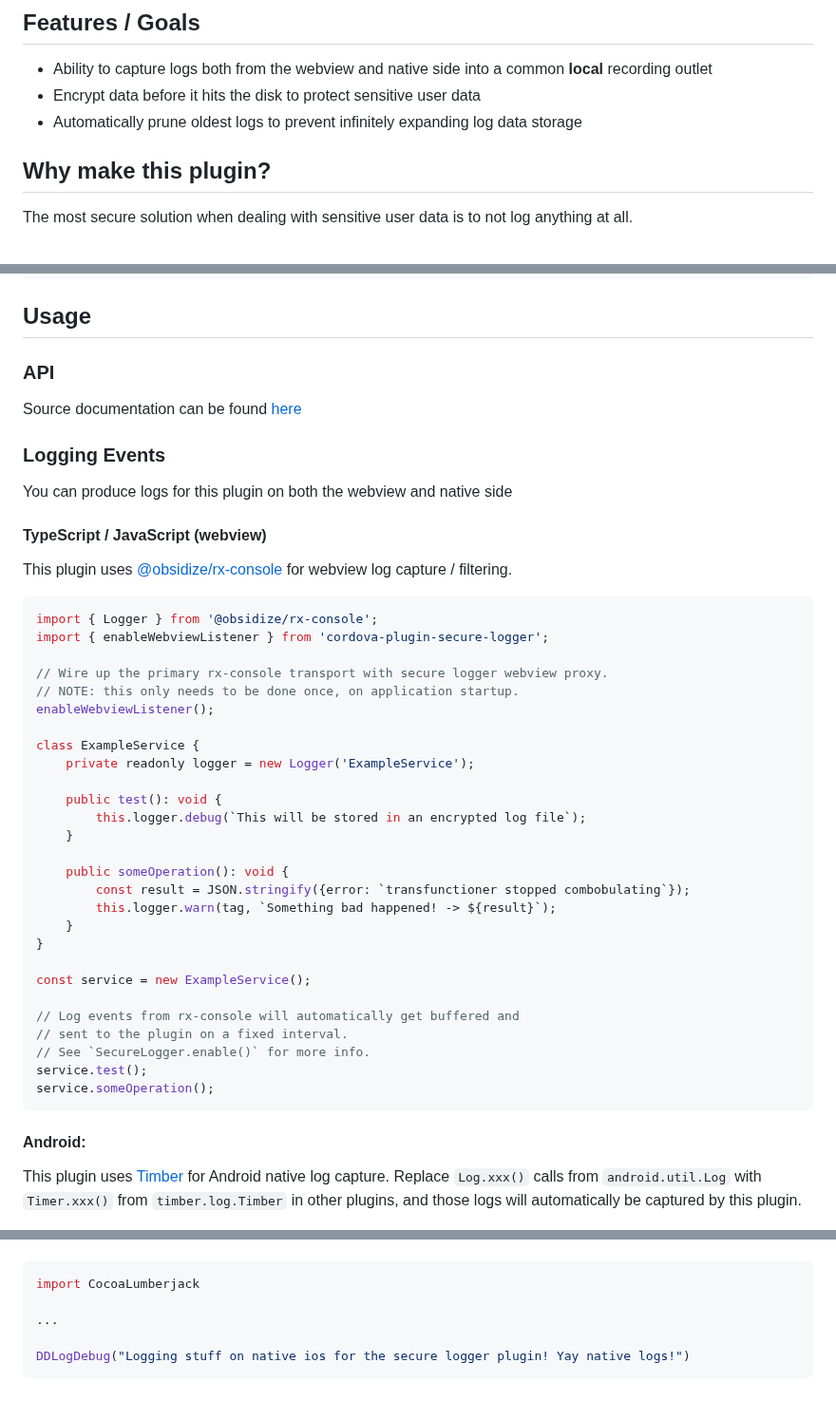
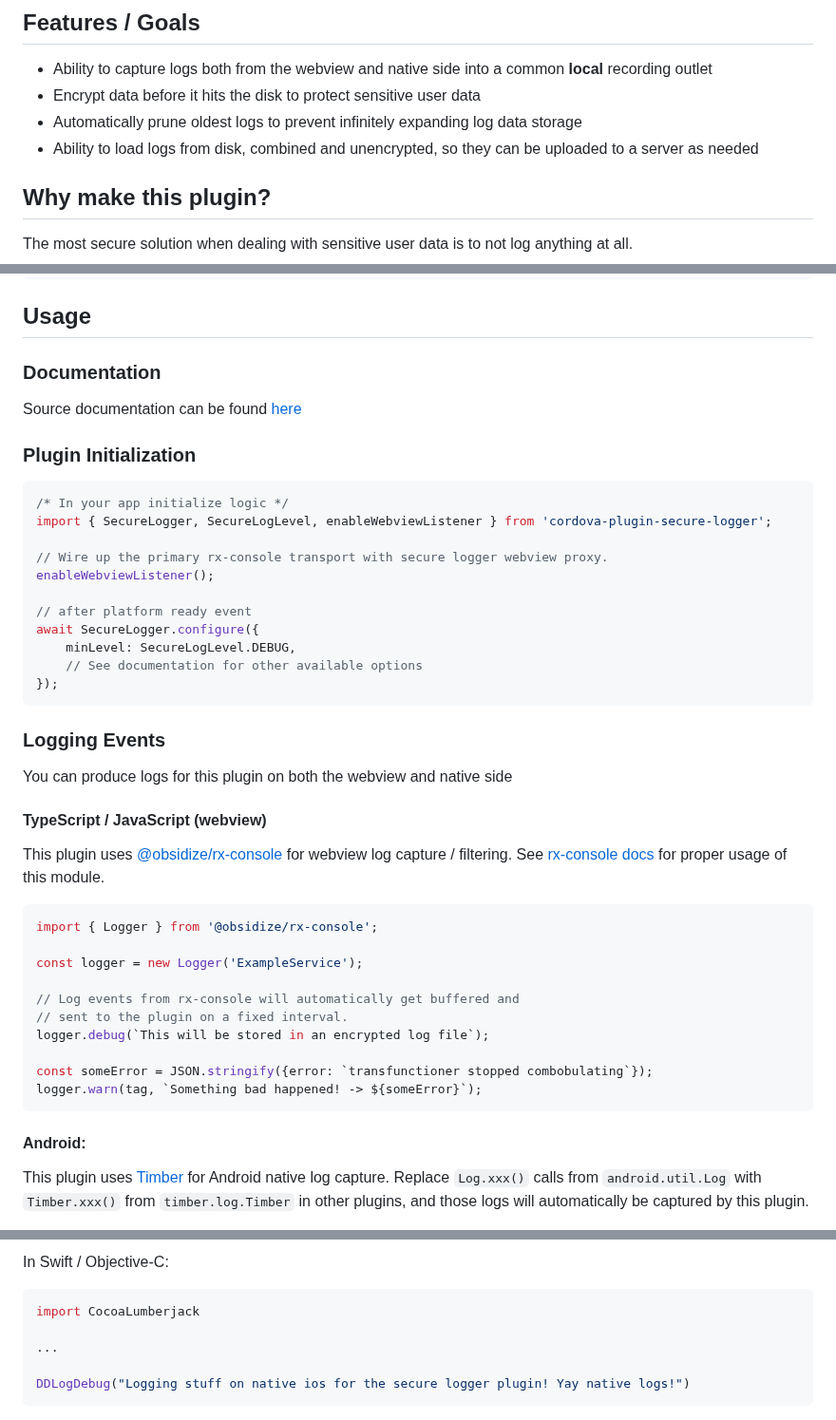
Before and after one commit to jospete/cordova-plugin-secure-logger, a Markdown page: README.md, 3 parts joined by grey strips. Shown at 95% size. Rendered like a GitHub page.

Commit message:
misc tweaks to readme

````diff
--- a/README.md
+++ b/README.md
@@ -9,6 +9,7 @@ Cordova plugin to capture both webview and native log events and store them secu
 - Ability to capture logs both from the webview and native side into a common **local** recording outlet
 - Encrypt data before it hits the disk to protect sensitive user data
 - Automatically prune oldest logs to prevent infinitely expanding log data storage
+- Ability to load logs from disk, combined and unencrypted, so they can be uploaded to a server as needed
 
 ## Why make this plugin?
 
@@ -39,9 +40,25 @@ cordova plugin add cordova-plugin-secure-logger@1.0.9
 
 ## Usage
 
-### API
+### Documentation
 
 Source documentation can be found [here](https://jospete.github.io/cordova-plugin-secure-logger/)
+
+### Plugin Initialization
+
+```typescript
+/* In your app initialize logic */
+import { SecureLogger, SecureLogLevel, enableWebviewListener } from 'cordova-plugin-secure-logger';
+
+// Wire up the primary rx-console transport with secure logger webview proxy.
+enableWebviewListener();
+
+// after platform ready event
+await SecureLogger.configure({
+    minLevel: SecureLogLevel.DEBUG,
+    // See documentation for other available options
+});
+```
 
 ### Logging Events
 
@@ -50,40 +67,24 @@ You can produce logs for this plugin on both the webview and native side
 #### TypeScript / JavaScript (webview)
 
 This plugin uses [@obsidize/rx-console](https://www.npmjs.com/package/@obsidize/rx-console)
-for webview log capture / filtering.
+for webview log capture / filtering. See [rx-console docs](https://jospete.github.io/obsidize-rx-console/)
+for proper usage of this module.
 
 ```typescript
 import { Logger } from '@obsidize/rx-console';
-import { enableWebviewListener } from 'cordova-plugin-secure-logger';
 
-// Wire up the primary rx-console transport with secure logger webview proxy.
-// NOTE: this only needs to be done once, on application startup.
-enableWebviewListener();
-
-class ExampleService {
-    private readonly logger = new Logger('ExampleService');
-
-    public test(): void {
-        this.logger.debug(`This will be stored in an encrypted log file`);
-    }
-
-    public someOperation(): void {
-        const result = JSON.stringify({error: `transfunctioner stopped combobulating`});
-        this.logger.warn(tag, `Something bad happened! -> ${result}`);
-    }
-}
-
-const service = new ExampleService();
+const logger = new Logger('ExampleService');
 
 // Log events from rx-console will automatically get buffered and
 // sent to the plugin on a fixed interval.
-// See `SecureLogger.enable()` for more info.
-service.test();
-service.someOperation();
+logger.debug(`This will be stored in an encrypted log file`);
+
+const someError = JSON.stringify({error: `transfunctioner stopped combobulating`});
+logger.warn(tag, `Something bad happened! -> ${someError}`);
 ```
 
 #### Android:
 
 This plugin uses [Timber](https://github.com/JakeWharton/timber) for Android native log capture.
-Replace `Log.xxx()` calls from `android.util.Log` with `Timer.xxx()` from `timber.log.Timber`
+Replace `Log.xxx()` calls from `android.util.Log` with `Timber.xxx()` from `timber.log.Timber`
 in other plugins, and those logs will automatically be captured by this plugin.
@@ -104,3 +133,4 @@ in other plugins, and those logs will automatically be captured by this plugin.
+In Swift / Objective-C:
 
 ```swift
 import CocoaLumberjack
````
Also changed, not shown: other parts of README.md (+28 -0 lines).
